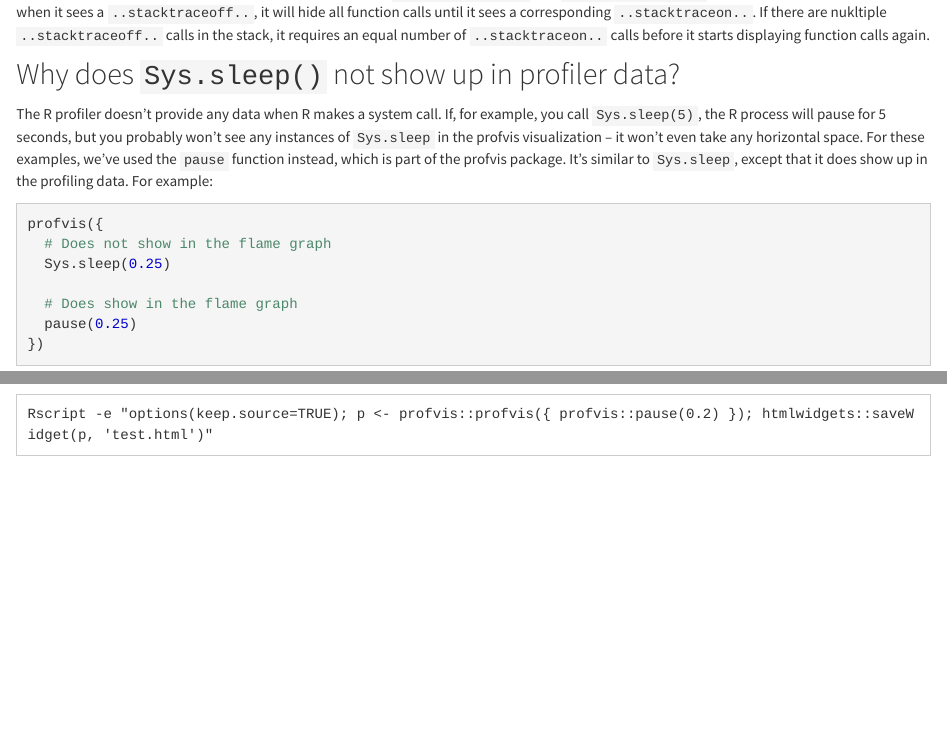
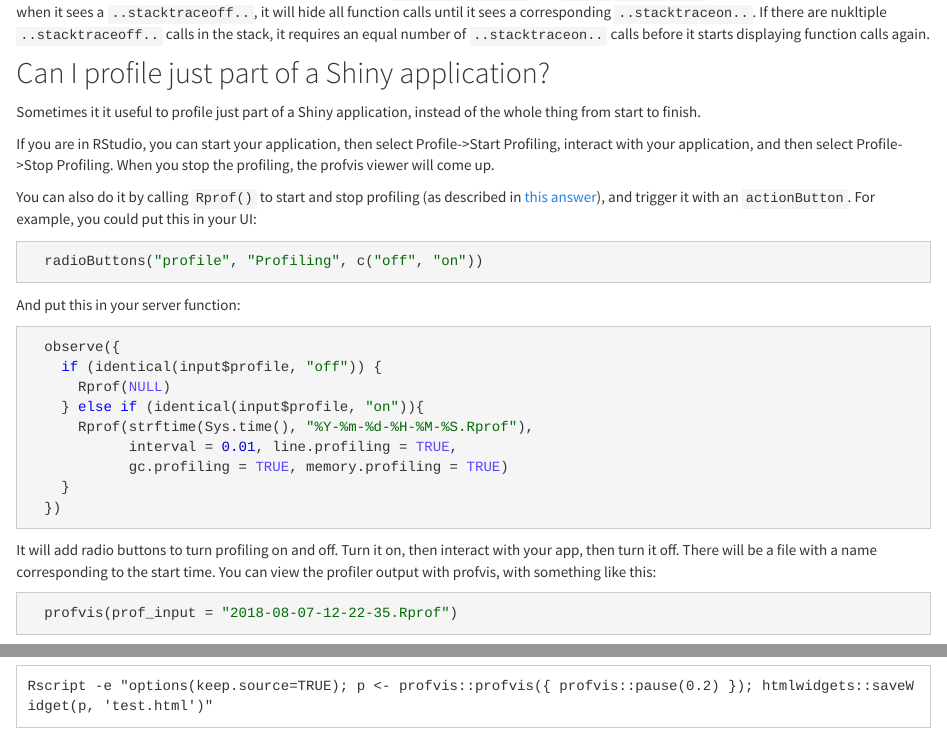
Before and after one commit to r-lib/profvis, an R Markdown document (docs/faq.Rmd): the page in a window 1100 px wide, from 4980 px down before the commit and from 5500 px down after it, so that both start at the same text, and a second part further down, joined at a grey line. Rendered offline with R 4.5, knitr and Pandoc, with nearby package versions; some code elsewhere in the file could not run offline; a font, style sheet, LaTeX package, included part or bibliography that could not be used is replaced or left out.

Commit message:
add profiling without profvis to faq

````diff
--- a/docs/faq.Rmd
+++ b/docs/faq.Rmd
@@ -213,6 +241,39 @@
 
 To make the hiding work, Shiny has special functions called `..stacktraceon..` and  `..stacktraceoff..`. Profvis goes up the stack, and when it sees a `..stacktraceoff..`, it will hide all function calls until it sees a corresponding `..stacktraceon..`. If there are nukltiple `..stacktraceoff..` calls in the stack, it requires an equal number of `..stacktraceon..` calls before it starts displaying function calls again.
 
+
+## Can I profile just part of a Shiny application?
+
+Sometimes it it useful to profile just part of a Shiny application, instead of the whole thing from start to finish.
+
+If you are in RStudio, you can start your application, then select Profile->Start Profiling, interact with your application, and then select Profile->Stop Profiling. When you stop the profiling, the profvis viewer will come up.
+
+You can also do it by calling `Rprof()` to start and stop profiling (as described in [this answer](#can-i-profile-code-without-using-profvis)), and trigger it with an `actionButton`. For example, you could put this in your UI:
+
+```{r eval=FALSE}
+  radioButtons("profile", "Profiling", c("off", "on"))
+```
+
+And put this in your server function:
+
+```{r eval=FALSE}
+  observe({
+    if (identical(input$profile, "off")) {
+      Rprof(NULL)
+    } else if (identical(input$profile, "on")){
+      Rprof(strftime(Sys.time(), "%Y-%m-%d-%H-%M-%S.Rprof"),
+            interval = 0.01, line.profiling = TRUE,
+            gc.profiling = TRUE, memory.profiling = TRUE)
+    }
+  })
+```
+
+
+It will add radio buttons to turn profiling on and off. Turn it on, then interact with your app, then turn it off. There will be a file with a name corresponding to the start time. You can view the profiler output with profvis, with something like this:
+
+```{r eval=FALSE}
+  profvis(prof_input = "2018-08-07-12-22-35.Rprof")
+```
 
 ## Why does `Sys.sleep()` not show up in profiler data?
 
````
Also changed, not shown: docs/faq.Rmd (28 more changed lines).
